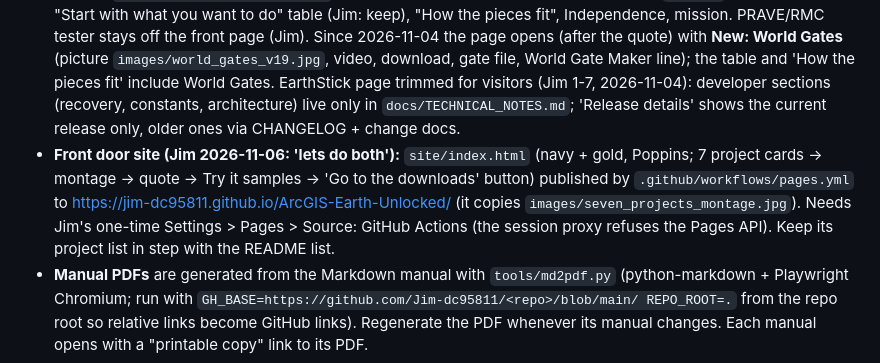
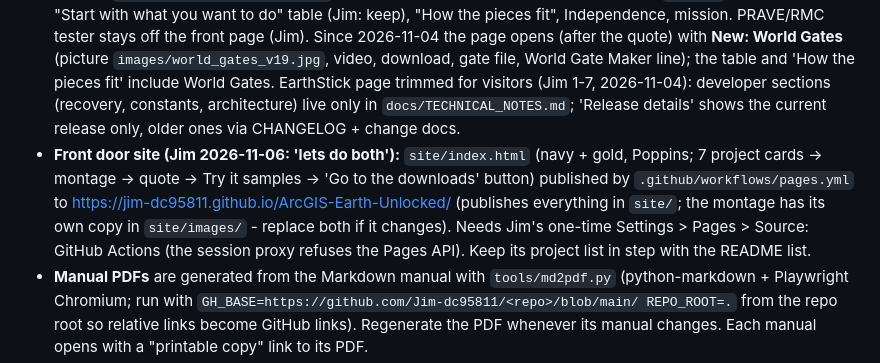
Before and after one commit to Jim-dc95811/ArcGIS-Earth-Unlocked, a Markdown page: CLAUDE.md, the part around the change. Drawn GitHub-style.

Commit message:
Front door site: keep its own copy of the montage
Co-Authored-By: Claude Opus 5.5 <noreply@anthropic.com>
Claude-Session: https://claude.ai/code/session_01MnLGTHyhGnworHWEFuwHD3

```diff
--- a/CLAUDE.md
+++ b/CLAUDE.md
@@ -90,7 +90,7 @@ Note on terms: MBTiles cannot be opened in ArcGIS Earth; only the converted TPKX
 - **Screenshots** come from Jim (3840x2160 PNGs; his displayed coordinates are x1.92). Crop to the app/map, save as ~1400 px JPG (PNG for UI windows) in that repo's `images/` or `assets/`, and preview with Playwright when a site is involved (1280 and 390 px). Never use a screenshot that is already on another page without asking.
 - **Videos:** MBTiles converter `C71n8TAByuE`, Master 4 `zNt-I4KgAy8`, Batch Factory `KGckjaOu0hY`, EarthStick / PointLayer / Object Factory `5Wn14qlC7n4`, Parcel100 `_hMB_TOODOQ`, PRAVE/ME Tracker `JKWJmEIBP_I`. **World Gates tour `2N8-4cWMoPw`** ('ArcGIS Earth Flight: City to City Using Wormholes', posted 2026-11-03 ~21:50, filmed on World Gates v14; thumbnail made by Claude from Jim's Tokyo screenshot) - linked from the EarthStick README World Gates picture and the Unlocked 'Try it' World Gates line.
 - **Unlocked front page** order (Jim 2026-11-06: 'I want this list to be put at the top, and right below it a photo montage of the 7 different programs in action'): title, one plain sentence (Jim 15:53: trimmed so the list shows without scrolling - GitHub's file table cannot be moved), "The 7 project pages" (7 numbered links), the 7-programs montage `images/seven_projects_montage.jpg` (2000x749, gold number discs matching the list, built from the front-page tool pictures), then the bold tagline + quote (moved below the montage), New: World Gates, New: Picture worlds, Try it in 2 minutes, "Download the tools" (9 tools incl. World Gate Maker since 2026-11-04; zips via `github.com/.../raw/main/...`; pictures open the tool's page; local copies in `images/` at 1000 px), "Start with what you want to do" table (Jim: keep), "How the pieces fit", Independence, mission. PRAVE/RMC tester stays off the front page (Jim). Since 2026-11-04 the page opens (after the quote) with **New: World Gates** (picture `images/world_gates_v19.jpg`, video, download, gate file, World Gate Maker line); the table and 'How the pieces fit' include World Gates. EarthStick page trimmed for visitors (Jim 1-7, 2026-11-04): developer sections (recovery, constants, architecture) live only in `docs/TECHNICAL_NOTES.md`; 'Release details' shows the current release only, older ones via CHANGELOG + change docs.
-- **Front door site (Jim 2026-11-06: 'lets do both'):** `site/index.html` (navy + gold, Poppins; 7 project cards -> montage -> quote -> Try it samples -> 'Go to the downloads' button) published by `.github/workflows/pages.yml` to https://jim-dc95811.github.io/ArcGIS-Earth-Unlocked/ (it copies `images/seven_projects_montage.jpg`). Needs Jim's one-time Settings > Pages > Source: GitHub Actions (the session proxy refuses the Pages API). Keep its project list in step with the README list.
+- **Front door site (Jim 2026-11-06: 'lets do both'):** `site/index.html` (navy + gold, Poppins; 7 project cards -> montage -> quote -> Try it samples -> 'Go to the downloads' button) published by `.github/workflows/pages.yml` to https://jim-dc95811.github.io/ArcGIS-Earth-Unlocked/ (publishes everything in `site/`; the montage has its own copy in `site/images/` - replace both if it changes). Needs Jim's one-time Settings > Pages > Source: GitHub Actions (the session proxy refuses the Pages API). Keep its project list in step with the README list.
 - **Manual PDFs** are generated from the Markdown manual with `tools/md2pdf.py` (python-markdown + Playwright Chromium; run with `GH_BASE=https://github.com/Jim-dc95811/<repo>/blob/main/ REPO_ROOT=.` from the repo root so relative links become GitHub links). Regenerate the PDF whenever its manual changes. Each manual opens with a "printable copy" link to its PDF.
 - **Corruption check:** several uploads in these repos were truncated at about 15 KB. Before trusting any binary, open it (PIL / `pdfinfo` / `unzip -t`).
 
```
Also changed, not shown: site/images/seven_projects_montage.jpg (added), 1 other file.
